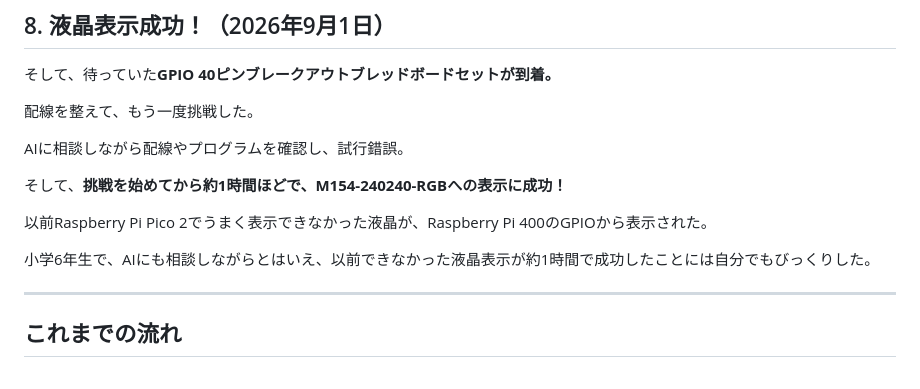
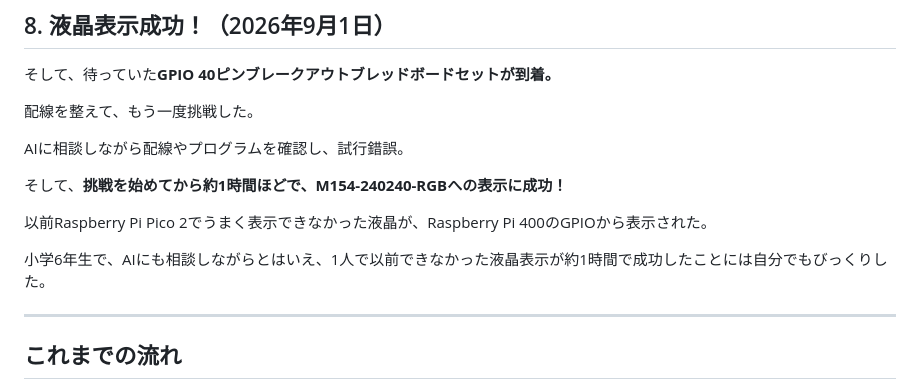
Before and after one commit to saita12r/electronics, a Markdown page: README.md, the part around the change. Rendered like a GitHub page.

Commit message:
Update README with improved clarity on LCD display success

```diff
--- a/README.md
+++ b/README.md
@@ -158,7 +158,7 @@ AIに相談しながら配線やプログラムを確認し、試行錯誤。
 
 以前Raspberry Pi Pico 2でうまく表示できなかった液晶が、Raspberry Pi 400のGPIOから表示された。
 
-小学6年生で、AIにも相談しながらとはいえ、以前できなかった液晶表示が約1時間で成功したことには自分でもびっくりした。
+小学6年生で、AIにも相談しながらとはいえ、1人で以前できなかった液晶表示が約1時間で成功したことには自分でもびっくりした。
 
 ---
 
```
